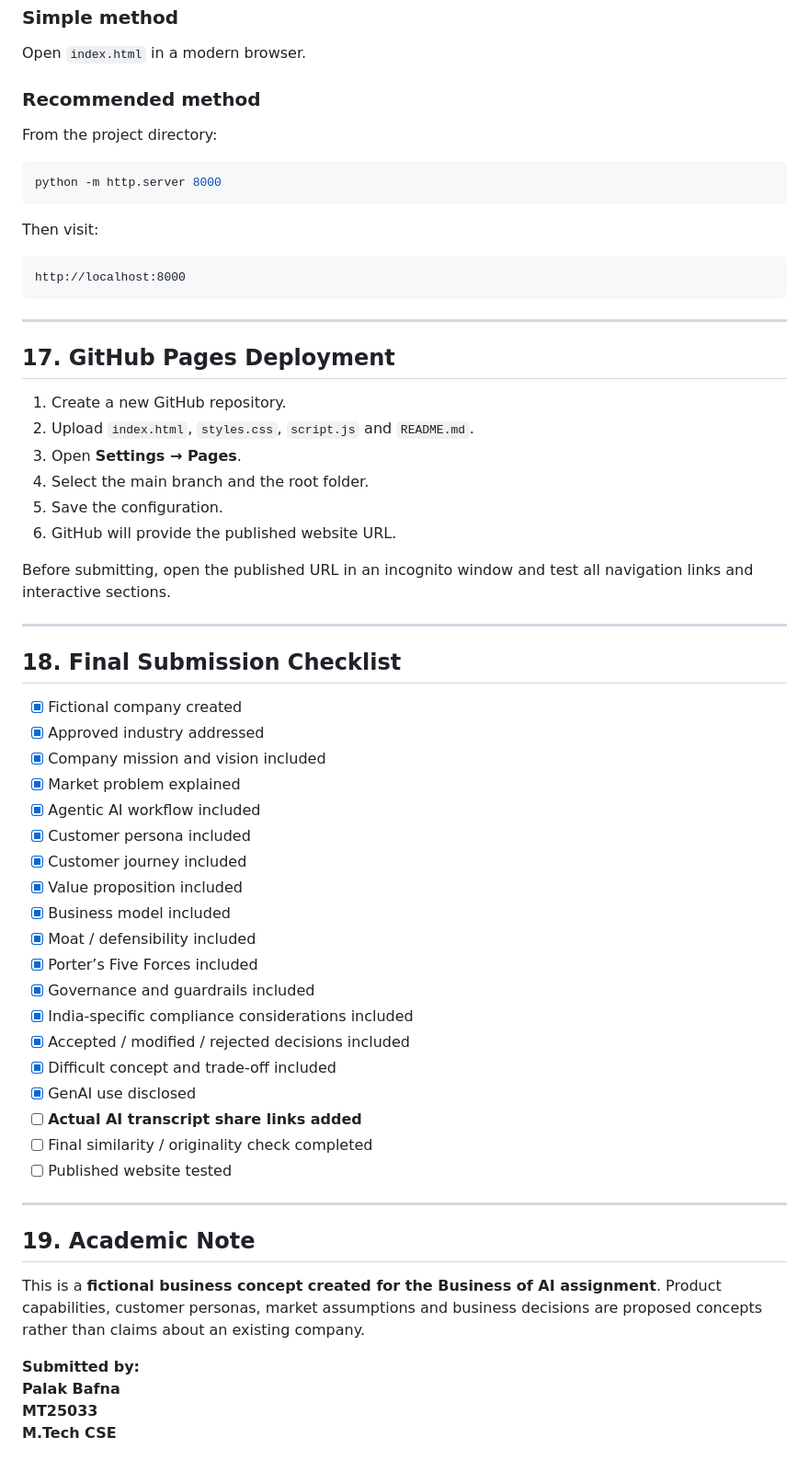
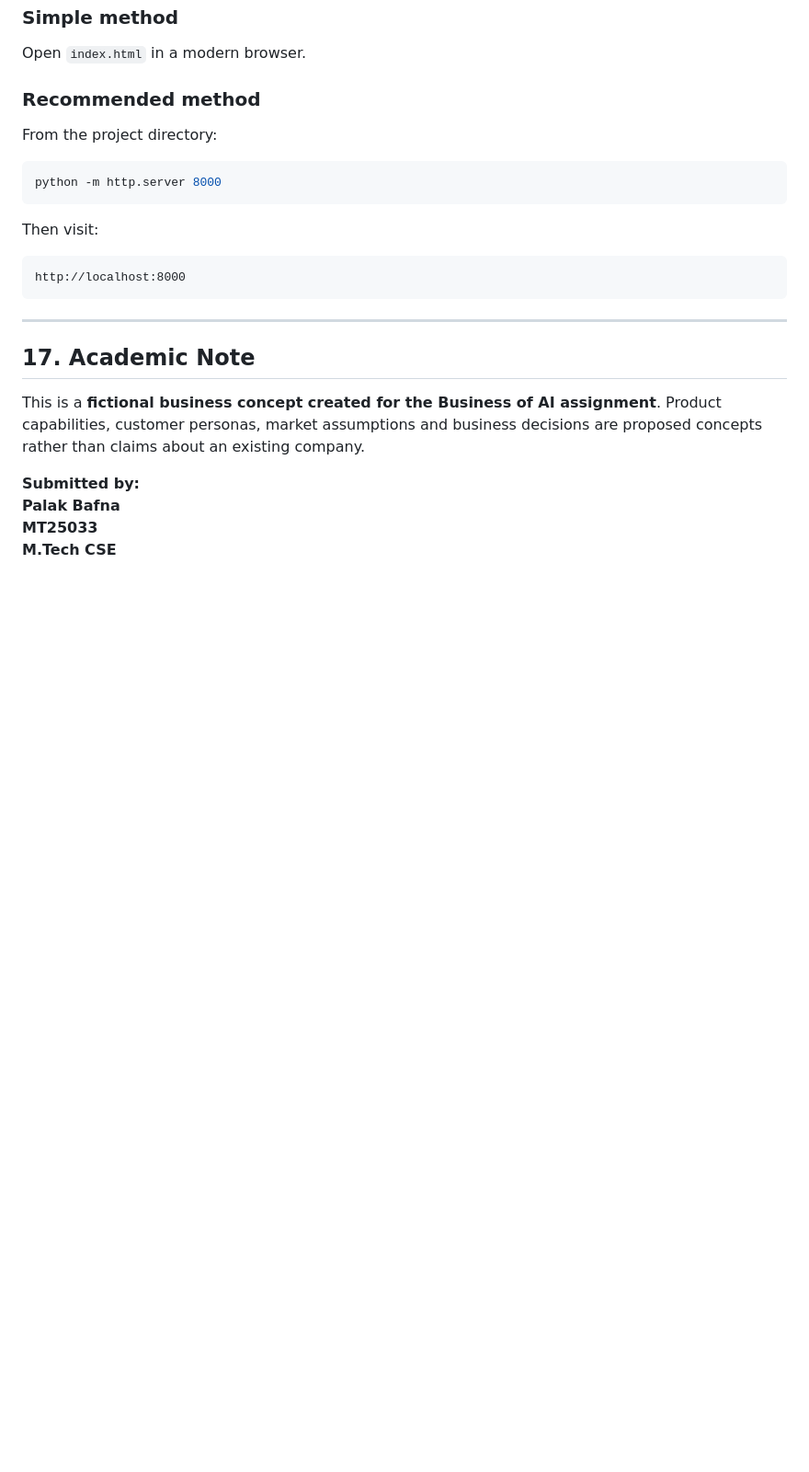
Before and after one commit to PalakBafna/VAYU-VISION-AI, a Markdown page: README.md, the part around the change. Shown at 92% size. Drawn GitHub-style; blank space fills up the shorter version.

````diff
--- a/README.md
+++ b/README.md
@@ -332,46 +332,10 @@ Then visit:
 http://localhost:8000
 ```
 
----
-
-## 17. GitHub Pages Deployment
-
-1. Create a new GitHub repository.
-2. Upload `index.html`, `styles.css`, `script.js` and `README.md`.
-3. Open **Settings → Pages**.
-4. Select the main branch and the root folder.
-5. Save the configuration.
-6. GitHub will provide the published website URL.
-
-Before submitting, open the published URL in an incognito window and test all navigation links and interactive sections.
 
 ---
 
-## 18. Final Submission Checklist
-
-- [x] Fictional company created
-- [x] Approved industry addressed
-- [x] Company mission and vision included
-- [x] Market problem explained
-- [x] Agentic AI workflow included
-- [x] Customer persona included
-- [x] Customer journey included
-- [x] Value proposition included
-- [x] Business model included
-- [x] Moat / defensibility included
-- [x] Porter’s Five Forces included
-- [x] Governance and guardrails included
-- [x] India-specific compliance considerations included
-- [x] Accepted / modified / rejected decisions included
-- [x] Difficult concept and trade-off included
-- [x] GenAI use disclosed
-- [ ] **Actual AI transcript share links added**
-- [ ] Final similarity / originality check completed
-- [ ] Published website tested
-
----
-
-## 19. Academic Note
+## 17. Academic Note
 
 This is a **fictional business concept created for the Business of AI assignment**. Product capabilities, customer personas, market assumptions and business decisions are proposed concepts rather than claims about an existing company.
 
````
